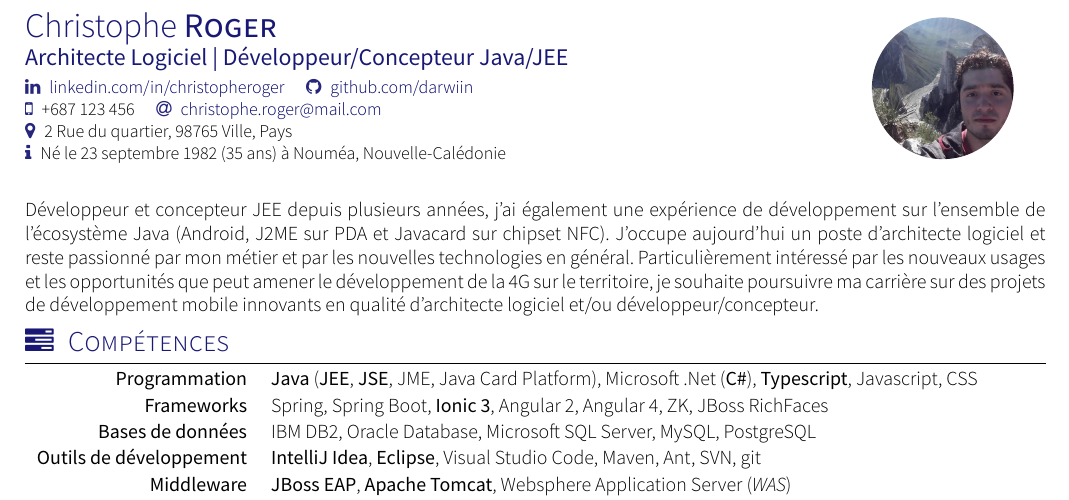
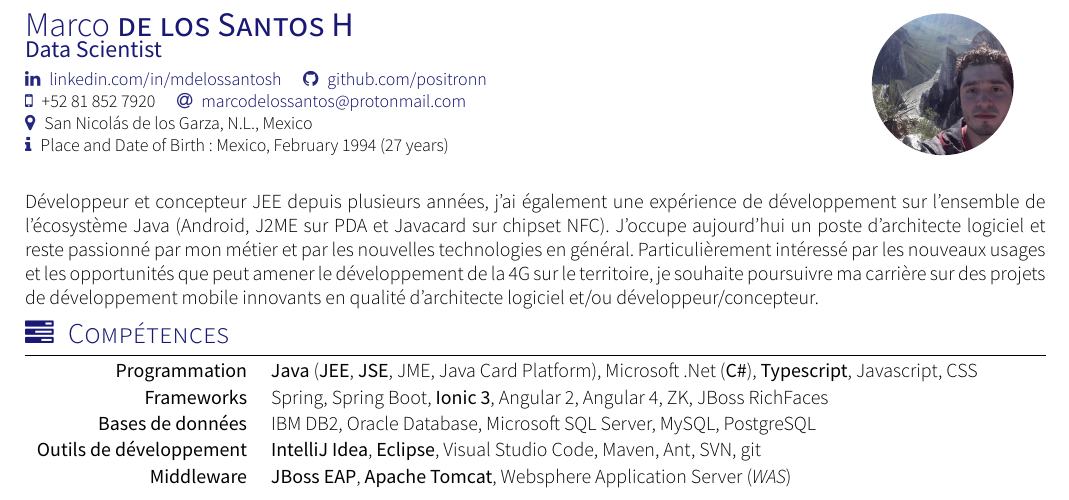
Before and after one commit to positronn/my-resume-yaac, a LaTeX CV (cv.tex): part of page 1 of 2, cut at the place of the change. Compiled offline with XeLaTeX; a missing font is replaced by an installed copy or a similar font; a LaTeX package or settings file that is missing is left out.

Commit message:
Editing profile information section.

```diff
--- a/cv.tex
+++ b/cv.tex
@@ -6,21 +6,23 @@
 %
 % Author:
 % Christophe Roger (Darwiin)
+% Edited by:
+% Marco
 %
 % Template license:
 % CC BY-SA 4.0 (https://creativecommons.org/licenses/by-sa/4.0/)
 
 \documentclass[localFont,alternative]{yaac-another-awesome-cv}
-\name{Christophe}{Roger}
-\tagline{Architecte Logiciel | Développeur/Concepteur Java/JEE}
+\name{Marco}{de los Santos H}
+\tagline{Data Scientist}
 \photo{2.5cm}{marco.jpg}
 \socialinfo{
-	\linkedin{christopheroger}
-	\github{darwiin}\\
-	\smartphone{+687 123 456}
-	\email{christophe.roger@mail.com}\\
-	\address{2 Rue du quartier, 98765 Ville, Pays}\\
-	\infos{Né le 23 septembre 1982 (35 ans) à Nouméa, Nouvelle-Calédonie}
+	\linkedin{mdelossantosh}
+	\github{positronn}\\
+	\smartphone{+52 81 852 7920}
+	\email{marcodelossantos@protonmail.com}\\
+	\address{San Nicolás de los Garza, N.L., Mexico}\\
+	\infos{Place and Date of Birth: Mexico, February 1994 (27 years)}
 }
 
 \begin{document}
```
Also changed, not shown: cv.pdf.
